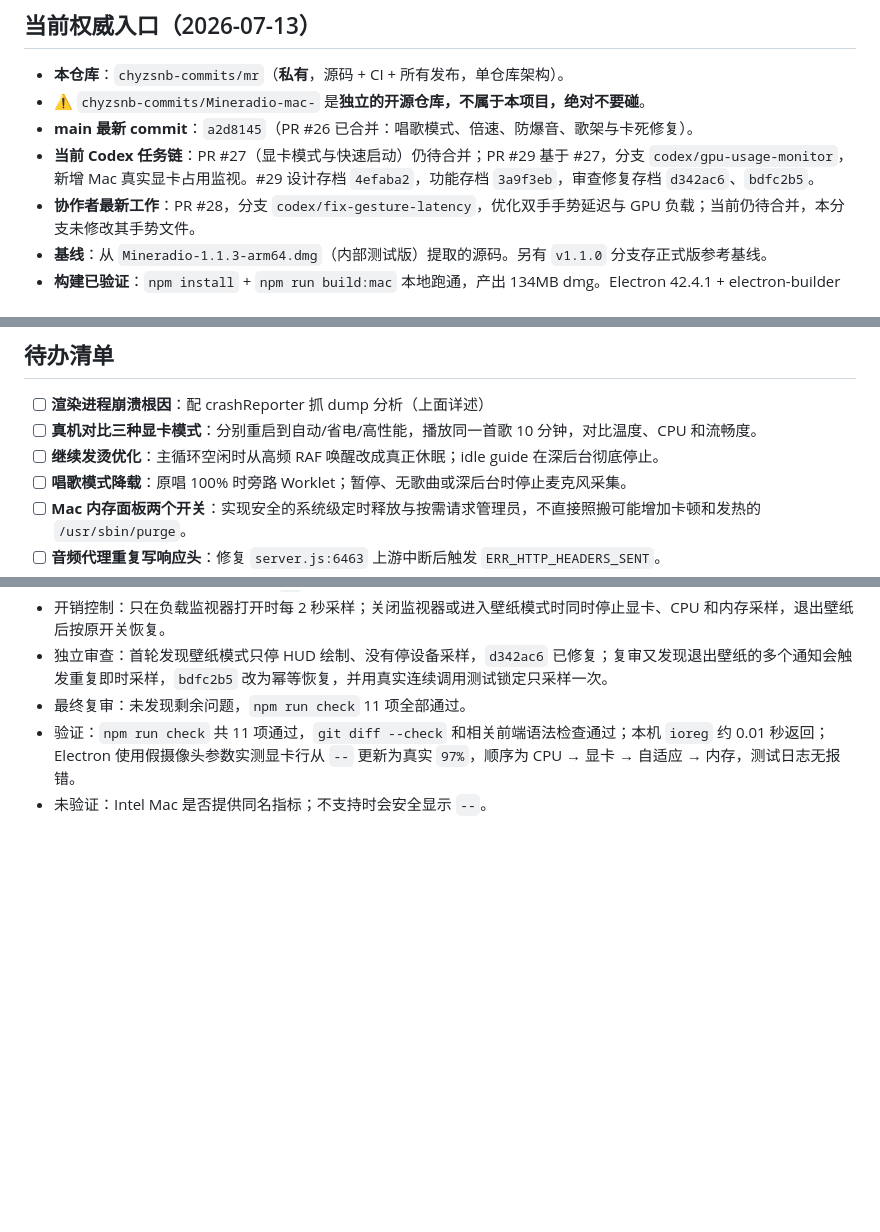
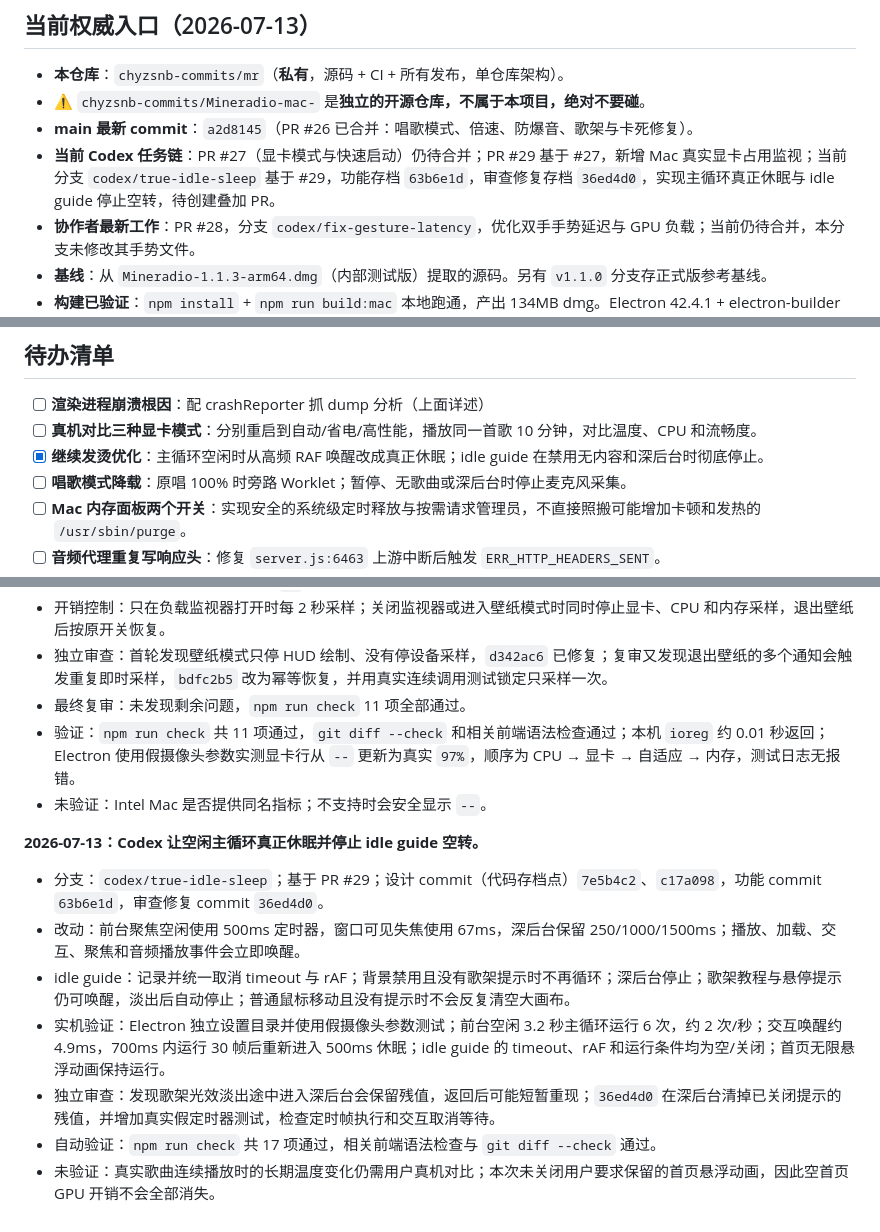
Before and after one commit to chyzsnb-commits/Mineradio-mac-, a Markdown page: AI_HANDOFF.md, 3 parts joined by grey strips. Drawn GitHub-style; blank space fills up the shorter version.

Commit message:
docs(性能): 同步主循环休眠进度

```diff
--- a/AI_HANDOFF.md
+++ b/AI_HANDOFF.md
@@ -7,7 +7,7 @@
 - **本仓库**：`chyzsnb-commits/mr`（**私有**，源码 + CI + 所有发布，单仓库架构）。
 - ⚠️ `chyzsnb-commits/Mineradio-mac-` 是**独立的开源仓库，不属于本项目，绝对不要碰**。
 - **main 最新 commit**：`a2d8145`（PR #26 已合并：唱歌模式、倍速、防爆音、歌架与卡死修复）。
-- **当前 Codex 任务链**：PR #27（显卡模式与快速启动）仍待合并；PR #29 基于 #27，分支 `codex/gpu-usage-monitor`，新增 Mac 真实显卡占用监视。#29 设计存档 `4efaba2`，功能存档 `3a9f3eb`，审查修复存档 `d342ac6`、`bdfc2b5`。
+- **当前 Codex 任务链**：PR #27（显卡模式与快速启动）仍待合并；PR #29 基于 #27，新增 Mac 真实显卡占用监视；当前分支 `codex/true-idle-sleep` 基于 #29，功能存档 `63b6e1d`，审查修复存档 `36ed4d0`，实现主循环真正休眠与 idle guide 停止空转，待创建叠加 PR。
 - **协作者最新工作**：PR #28，分支 `codex/fix-gesture-latency`，优化双手手势延迟与 GPU 负载；当前仍待合并，本分支未修改其手势文件。
 - **基线**：从 `Mineradio-1.1.3-arm64.dmg`（内部测试版）提取的源码。另有 `v1.1.0` 分支存正式版参考基线。
 - **构建已验证**：`npm install` + `npm run build:mac` 本地跑通，产出 134MB dmg。Electron 42.4.1 + electron-builder ^26。
@@ -70,7 +71,7 @@
 
 - [ ] **渲染进程崩溃根因**：配 crashReporter 抓 dump 分析（上面详述）
 - [ ] **真机对比三种显卡模式**：分别重启到自动/省电/高性能，播放同一首歌 10 分钟，对比温度、CPU 和流畅度。
-- [ ] **继续发烫优化**：主循环空闲时从高频 RAF 唤醒改成真正休眠；idle guide 在深后台彻底停止。
+- [x] **继续发烫优化**：主循环空闲时从高频 RAF 唤醒改成真正休眠；idle guide 在禁用无内容和深后台时彻底停止。
 - [ ] **唱歌模式降载**：原唱 100% 时旁路 Worklet；暂停、无歌曲或深后台时停止麦克风采集。
 - [ ] **Mac 内存面板两个开关**：实现安全的系统级定时释放与按需请求管理员，不直接照搬可能增加卡顿和发热的 `/usr/sbin/purge`。
 - [ ] **音频代理重复写响应头**：修复 `server.js:6463` 上游中断后触发 `ERR_HTTP_HEADERS_SENT`。
@@ -128,3 +129,12 @@
 - 最终复审：未发现剩余问题，`npm run check` 11 项全部通过。
 - 验证：`npm run check` 共 11 项通过，`git diff --check` 和相关前端语法检查通过；本机 `ioreg` 约 0.01 秒返回；Electron 使用假摄像头参数实测显卡行从 `--` 更新为真实 `97%`，顺序为 CPU → 显卡 → 自适应 → 内存，测试日志无报错。
 - 未验证：Intel Mac 是否提供同名指标；不支持时会安全显示 `--`。
+
+**2026-07-13：Codex 让空闲主循环真正休眠并停止 idle guide 空转。**
+- 分支：`codex/true-idle-sleep`；基于 PR #29；设计 commit（代码存档点）`7e5b4c2`、`c17a098`，功能 commit `63b6e1d`，审查修复 commit `36ed4d0`。
+- 改动：前台聚焦空闲使用 500ms 定时器，窗口可见失焦使用 67ms，深后台保留 250/1000/1500ms；播放、加载、交互、聚焦和音频播放事件会立即唤醒。
+- idle guide：记录并统一取消 timeout 与 rAF；背景禁用且没有歌架提示时不再循环；深后台停止；歌架教程与悬停提示仍可唤醒，淡出后自动停止；普通鼠标移动且没有提示时不会反复清空大画布。
+- 实机验证：Electron 独立设置目录并使用假摄像头参数测试；前台空闲 3.2 秒主循环运行 6 次，约 2 次/秒；交互唤醒约 4.9ms，700ms 内运行 30 帧后重新进入 500ms 休眠；idle guide 的 timeout、rAF 和运行条件均为空/关闭；首页无限悬浮动画保持运行。
+- 独立审查：发现歌架光效淡出途中进入深后台会保留残值，返回后可能短暂重现；`36ed4d0` 在深后台清掉已关闭提示的残值，并增加真实假定时器测试，检查定时帧执行和交互取消等待。
+- 自动验证：`npm run check` 共 17 项通过，相关前端语法检查与 `git diff --check` 通过。
+- 未验证：真实歌曲连续播放时的长期温度变化仍需用户真机对比；本次未关闭用户要求保留的首页悬浮动画，因此空首页 GPU 开销不会全部消失。
```
Also changed, not shown: other parts of AI_HANDOFF.md (+1 -0 lines), CHANGELOG.md (+9 -0 lines).
